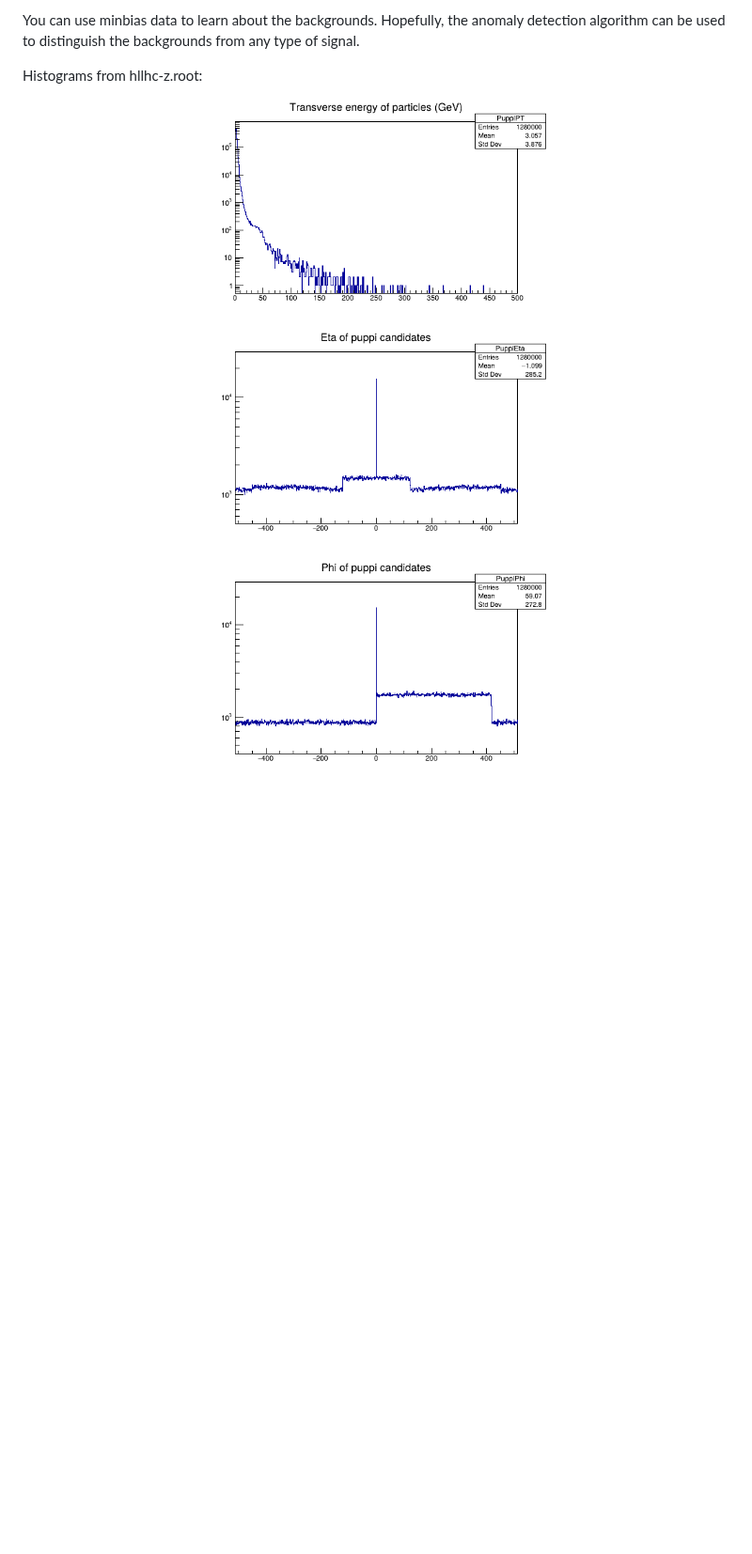
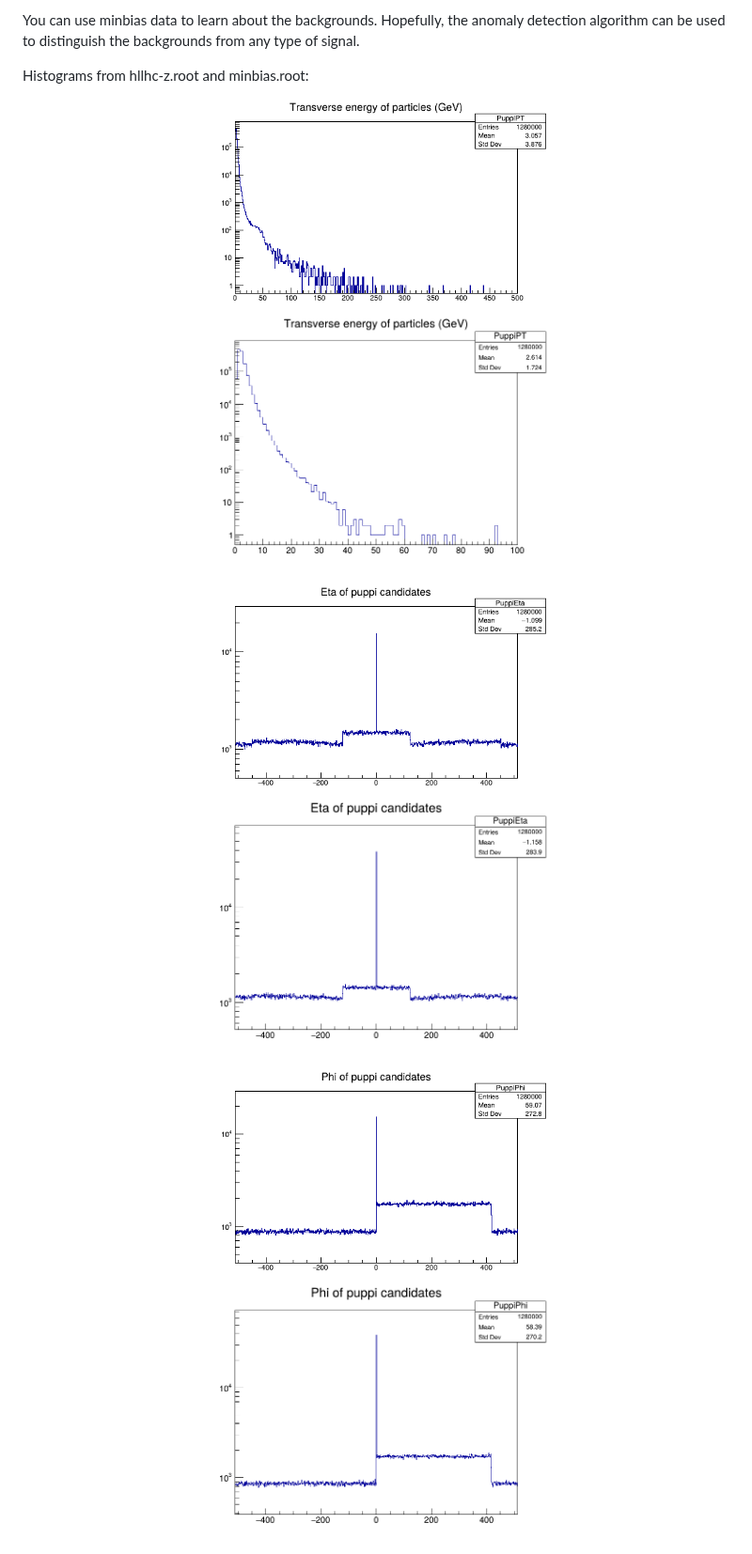
Before and after one commit to SridharaDasu/geawis, a Markdown page: data/README.md, the part around one of its changes. Shown at 94% size. Rendered like a GitHub page; pictures changed too: data/minbiaseta.gif (added), data/minbiasphi.gif (added), data/minbiaspt.gif (added); blank space fills up the shorter version.

Commit message:
Added minbias plots

```diff
--- a/data/README.md
+++ b/data/README.md
@@ -15,16 +15,19 @@ You can use minbias data to learn about the backgrounds. Hopefully, the
 anomaly detection algorithm can be used to distinguish the backgrounds from
 any type of signal.
 
-Histograms from hllhc-z.root:
+Histograms from hllhc-z.root and minbias.root:
 
 <p align="center">
     <img src="puppipt.gif" width="50%">
+    <img src="minbiaspt.gif" width="50%">
 </p>
 <p align="center">
     <img src="puppieta.gif" width="50%">
+    <img src="minbiaseta.gif" width="50%">
 </p>
 <p align="center">
     <img src="puppiphi.gif" width="50%">
+    <img src="minbiasphi.gif" width="50%">
 </p>
 <p align="center">
     <img src="puppipid.gif" width="50%">
```
Also changed, not shown: other parts of data/README.md (+1 -0 lines), data/minbiaspid.gif (added).
